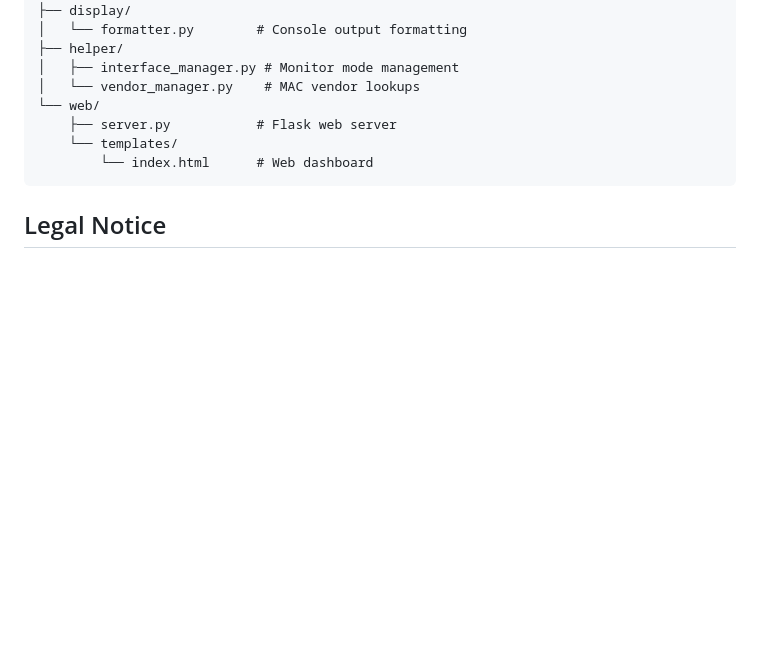
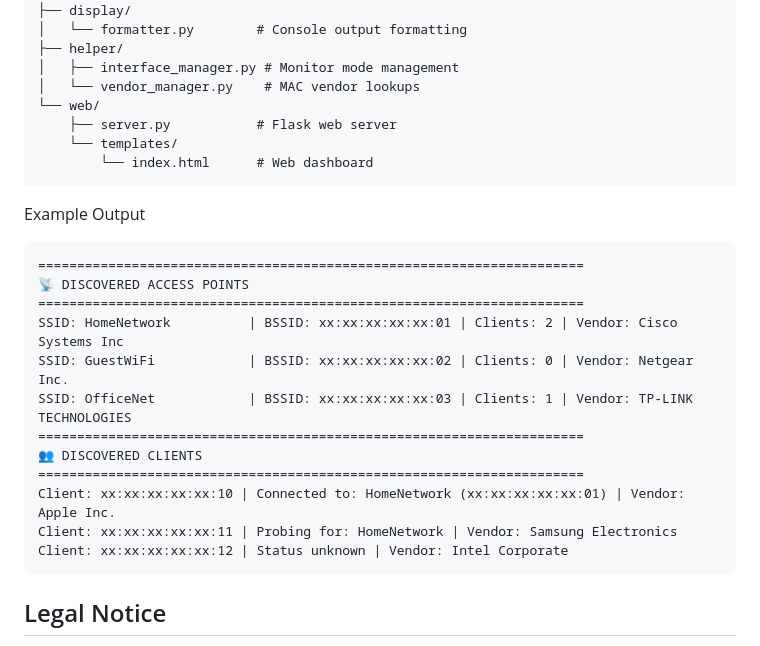
Before and after one commit to Yuriibe/AirGraph, a Markdown page: README.md, the part around the change. GitHub-like rendering; blank space fills up the shorter version.

````diff
--- a/README.md
+++ b/README.md
@@ -81,6 +81,21 @@ wifiscanner/
         └── index.html      # Web dashboard
 ```
 
+Example Output
+```
+======================================================================
+📡 DISCOVERED ACCESS POINTS
+======================================================================
+SSID: HomeNetwork          | BSSID: xx:xx:xx:xx:xx:01 | Clients: 2 | Vendor: Cisco Systems Inc
+SSID: GuestWiFi            | BSSID: xx:xx:xx:xx:xx:02 | Clients: 0 | Vendor: Netgear Inc.
+SSID: OfficeNet            | BSSID: xx:xx:xx:xx:xx:03 | Clients: 1 | Vendor: TP-LINK TECHNOLOGIES
+======================================================================
+👥 DISCOVERED CLIENTS
+======================================================================
+Client: xx:xx:xx:xx:xx:10 | Connected to: HomeNetwork (xx:xx:xx:xx:xx:01) | Vendor: Apple Inc.
+Client: xx:xx:xx:xx:xx:11 | Probing for: HomeNetwork | Vendor: Samsung Electronics
+Client: xx:xx:xx:xx:xx:12 | Status unknown | Vendor: Intel Corporate
+```
 ## Legal Notice
 
 This tool is designed for network security assessment and educational purposes. Only use on networks you own or have explicit permission to test. Unauthorized network monitoring may violate local laws.
````
